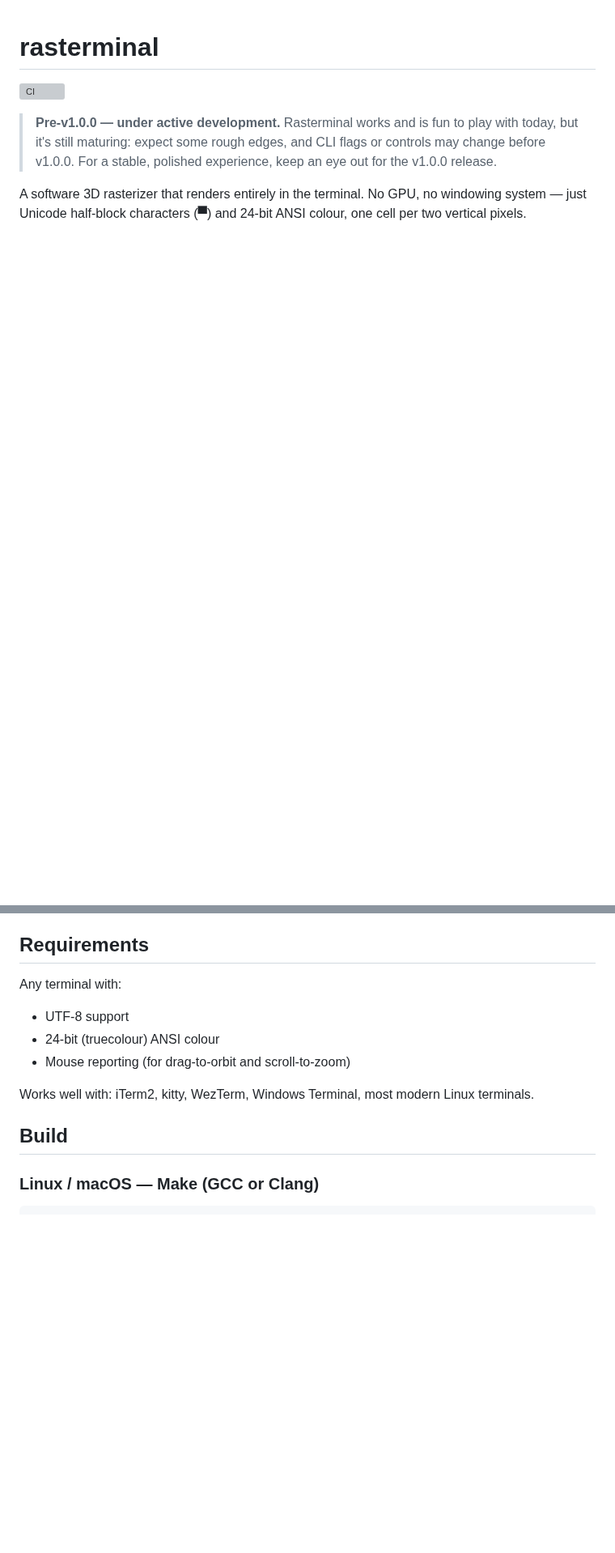
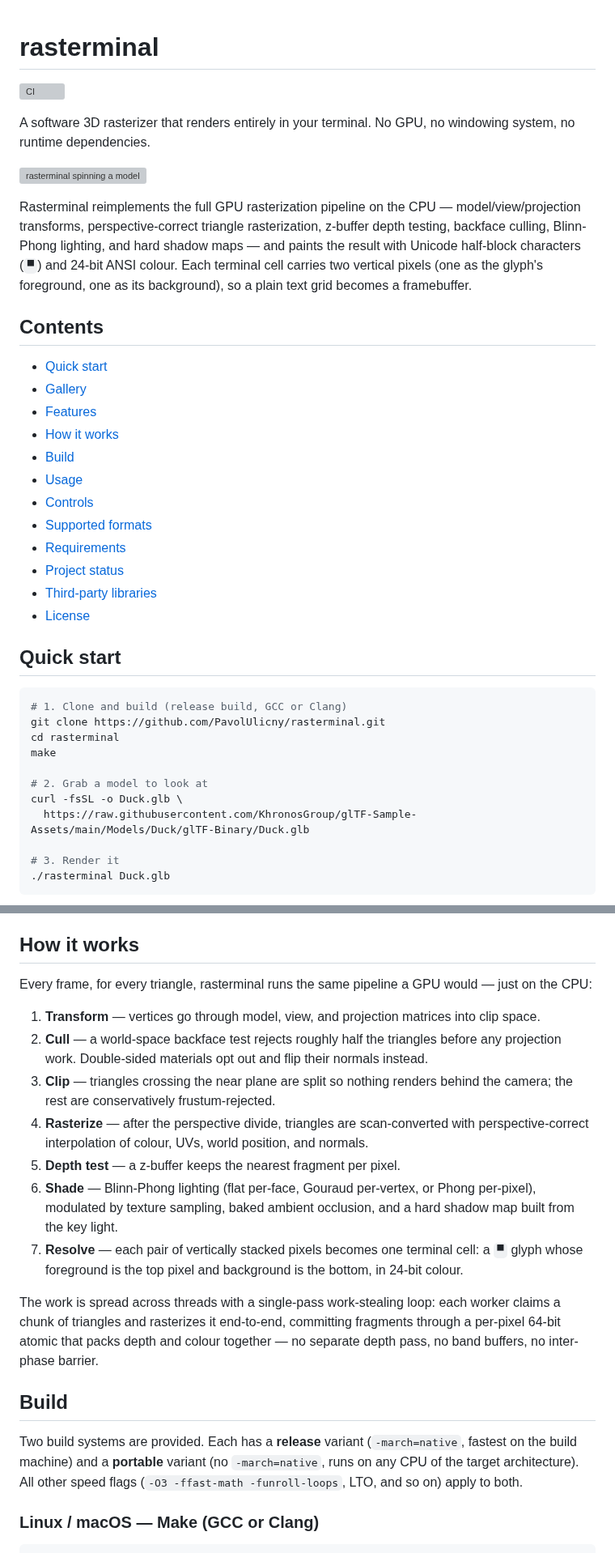
Before and after one commit to PavolUlicny/rasterminal, a Markdown page: README.md, 2 parts joined by grey strips. Shown at 81% size. Rendered like a GitHub page; blank space fills up the shorter version; grey boxes are pictures that could not be loaded.

````diff
--- a/README.md
+++ b/README.md
@@ -2,8 +2,40 @@
 
 [![CI](https://github.com/PavolUlicny/rasterminal/actions/workflows/ci.yml/badge.svg)](https://github.com/PavolUlicny/rasterminal/actions/workflows/ci.yml)
 
-> **Pre-v1.0.0 — under active development.** Rasterminal works and is fun to play with today,
-> but it's still maturing: expect some rough edges, and CLI flags or controls may change before
-> v1.0.0. For a stable, polished experience, keep an eye out for the v1.0.0 release.
+A software 3D rasterizer that renders entirely in your terminal. No GPU, no windowing system, no runtime dependencies.
 
-A software 3D rasterizer that renders entirely in the terminal. No GPU, no windowing system — just Unicode half-block characters (▀) and 24-bit ANSI colour, one cell per two vertical pixels.
+![rasterminal spinning a model](assets/demo.gif)
+
+Rasterminal reimplements the full GPU rasterization pipeline on the CPU — model/view/projection transforms, perspective-correct triangle rasterization, z-buffer depth testing, backface culling, Blinn-Phong lighting, and hard shadow maps — and paints the result with Unicode half-block characters (`▀`) and 24-bit ANSI colour. Each terminal cell carries two vertical pixels (one as the glyph's foreground, one as its background), so a plain text grid becomes a framebuffer.
+
+## Contents
+
+- [Quick start](#quick-start)
+- [Gallery](#gallery)
+- [Features](#features)
+- [How it works](#how-it-works)
+- [Build](#build)
+- [Usage](#usage)
+- [Controls](#controls)
+- [Supported formats](#supported-formats)
+- [Requirements](#requirements)
+- [Project status](#project-status)
+- [Third-party libraries](#third-party-libraries)
+- [License](#license)
+
+## Quick start
+
+```sh
+# 1. Clone and build (release build, GCC or Clang)
+git clone https://github.com/PavolUlicny/rasterminal.git
+cd rasterminal
+make
+
+# 2. Grab a model to look at
+curl -fsSL -o Duck.glb \
+  https://raw.githubusercontent.com/KhronosGroup/glTF-Sample-Assets/main/Models/Duck/glTF-Binary/Duck.glb
+
+# 3. Render it
+./rasterminal Duck.glb
+```
+
@@ -23,17 +76,23 @@ A software 3D rasterizer that renders entirely in the terminal. No GPU, no windo
 - **Terminal resize** — framebuffer adapts each frame
 - **Clean exit** — restores terminal state on quit, Ctrl+C, or SIGTERM
 
-## Requirements
+## How it works
 
-Any terminal with:
+Every frame, for every triangle, rasterminal runs the same pipeline a GPU would — just on the CPU:
 
-- UTF-8 support
-- 24-bit (truecolour) ANSI colour
-- Mouse reporting (for drag-to-orbit and scroll-to-zoom)
+1. **Transform** — vertices go through model, view, and projection matrices into clip space.
+2. **Cull** — a world-space backface test rejects roughly half the triangles before any projection work. Double-sided materials opt out and flip their normals instead.
+3. **Clip** — triangles crossing the near plane are split so nothing renders behind the camera; the rest are conservatively frustum-rejected.
+4. **Rasterize** — after the perspective divide, triangles are scan-converted with perspective-correct interpolation of colour, UVs, world position, and normals.
+5. **Depth test** — a z-buffer keeps the nearest fragment per pixel.
+6. **Shade** — Blinn-Phong lighting (flat per-face, Gouraud per-vertex, or Phong per-pixel), modulated by texture sampling, baked ambient occlusion, and a hard shadow map built from the key light.
+7. **Resolve** — each pair of vertically stacked pixels becomes one terminal cell: a `▀` glyph whose foreground is the top pixel and background is the bottom, in 24-bit colour.
 
-Works well with: iTerm2, kitty, WezTerm, Windows Terminal, most modern Linux terminals.
+The work is spread across threads with a single-pass work-stealing loop: each worker claims a chunk of triangles and rasterizes it end-to-end, committing fragments through a per-pixel 64-bit atomic that packs depth and colour together — no separate depth pass, no band buffers, no inter-phase barrier.
 
 ## Build
+
+Two build systems are provided. Each has a **release** variant (`-march=native`, fastest on the build machine) and a **portable** variant (no `-march=native`, runs on any CPU of the target architecture). All other speed flags (`-O3 -ffast-math -funroll-loops`, LTO, and so on) apply to both.
 
 ### Linux / macOS — Make (GCC or Clang)
 
````
Also changed, not shown: other parts of README.md (+41 -1 lines), assets/README.md (added, +67 -0 lines), assets/shading-flat.png (added), assets/shading-gouraud.png (added), assets/shading-phong.png (added), assets/shading-wireframe.png (added), 4 other files.
